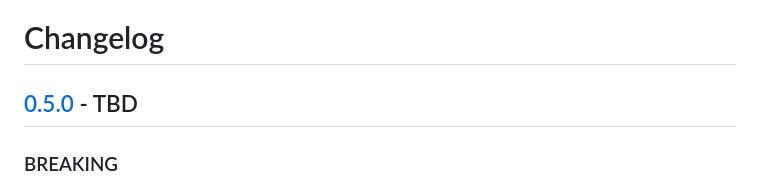
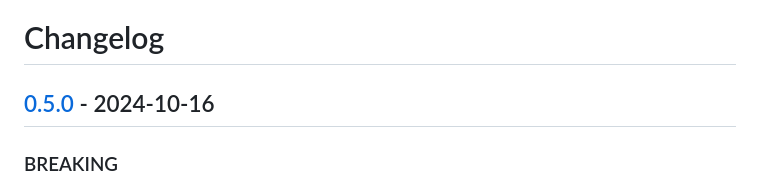
Before and after one commit to chrovis/clj-hgvs, a Markdown page: CHANGELOG.md, the part around the change. Rendered like a GitHub page.

Commit message:
Replace release date

```diff
--- a/CHANGELOG.md
+++ b/CHANGELOG.md
@@ -1,6 +1,6 @@
 # Changelog
 
-## [0.5.0] - TBD
+## [0.5.0] - 2024-10-16
 
 ### BREAKING
 
```
